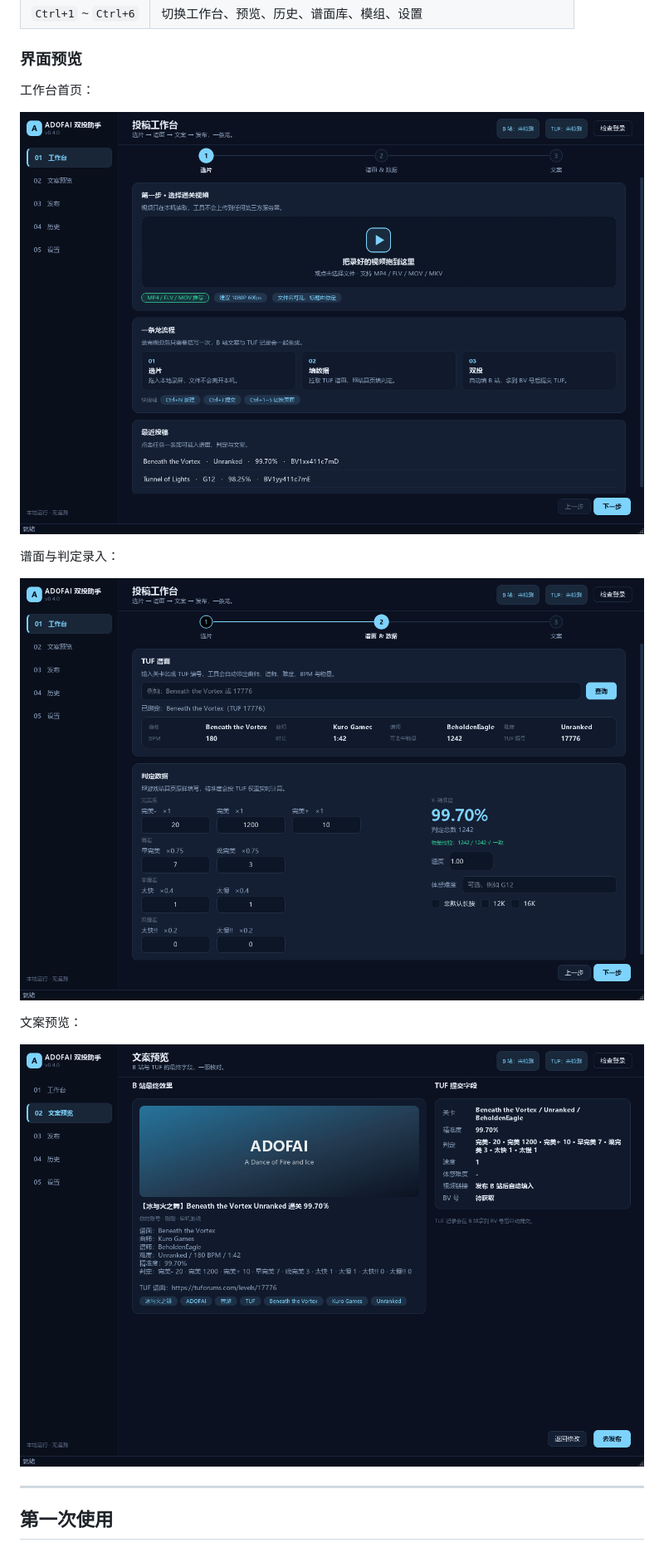
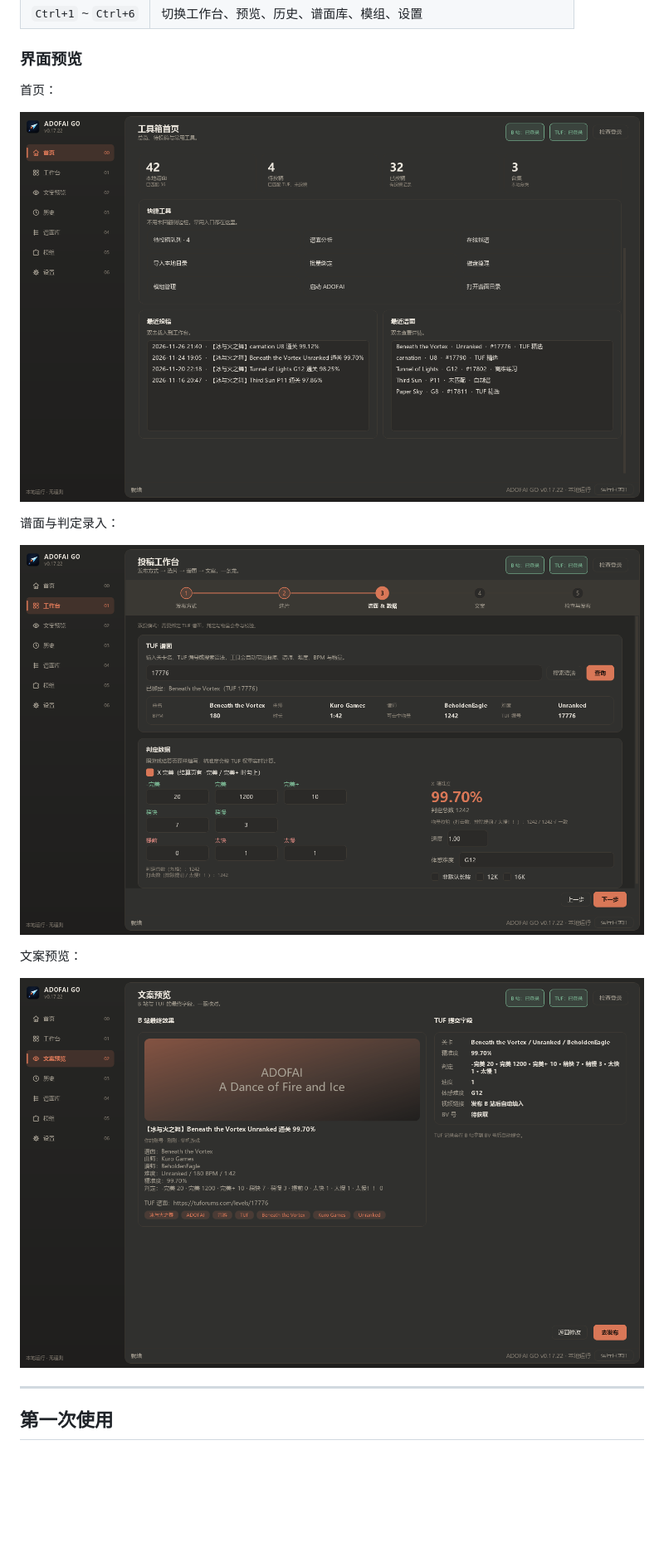
Before and after one commit to DeanClock/ADOFAI-GO, a Markdown page: docs/GUIDE.md, the part around one of its changes. Shown at 83% size. Rendered like a GitHub page; pictures changed too: docs/preview.png, docs/step2.png, docs/workbench.png; blank space fills up the shorter version.

```diff
--- a/docs/GUIDE.md
+++ b/docs/GUIDE.md
@@ -111,5 +111,5 @@ python run.py --page umm
 
 ### 界面预览
 
-工作台首页：
+首页：
 
```
Also changed, not shown: other parts of docs/GUIDE.md (+7 -5 lines), README.md (+6 -6 lines), docs/logo-preview.png (deleted).
